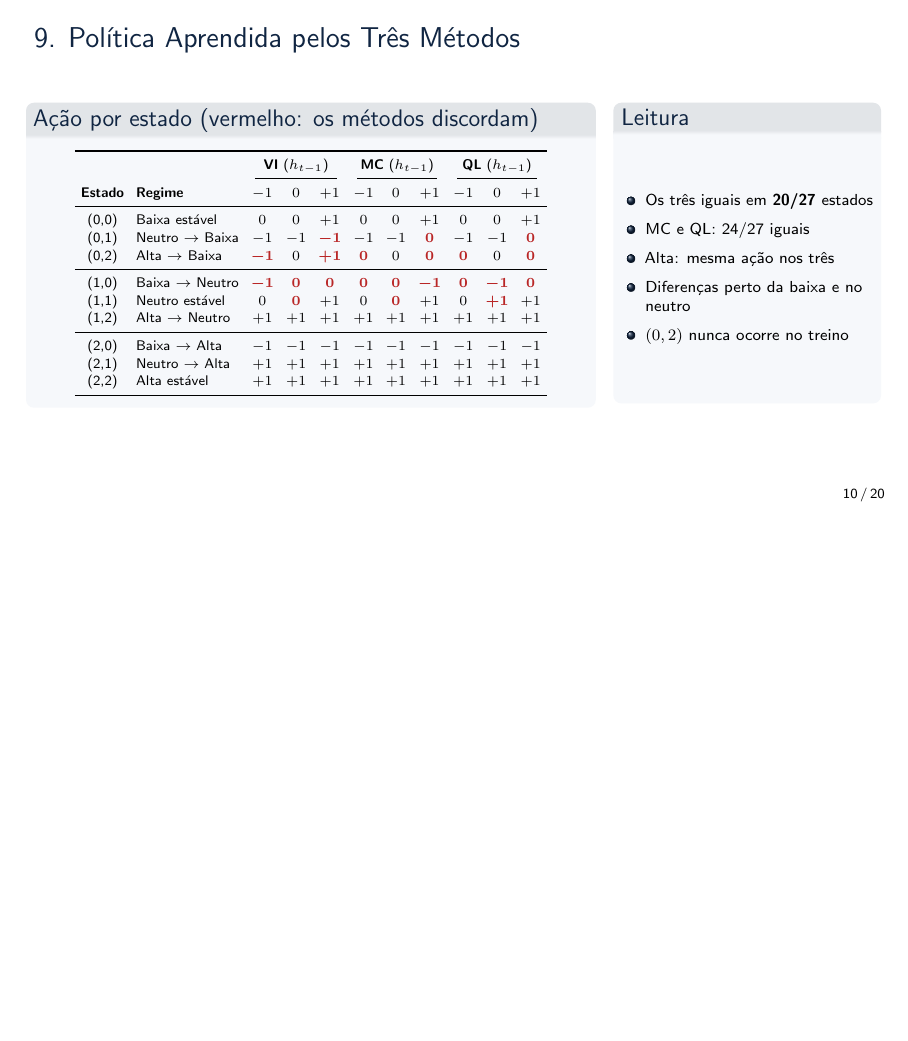
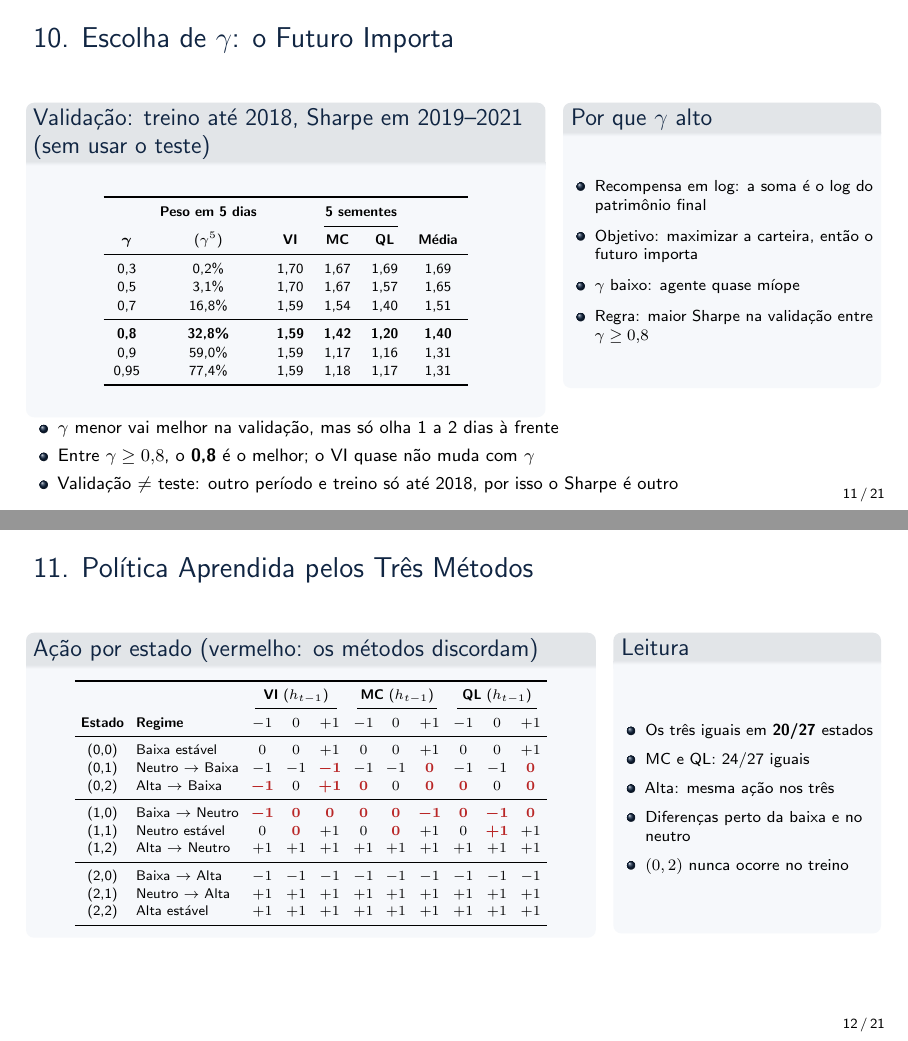
Before and after one commit to Viktor-MB/Reinforcement-Learning-trading-env, LaTeX slides (apresentacao.tex): page 10 of 20 before the commit and pages 11 and 12 of 21 after it, the two joined at a grey line, the shorter picture padded with empty space. Compiled offline with pdfLaTeX.

Commit message:
Corrigindo numeros

```diff
--- a/apresentacao.tex
+++ b/apresentacao.tex
@@ -517,9 +551,64 @@
 \end{frame}
 
 % =============================================================
-% SLIDE 9 — POLÍTICA APRENDIDA PELOS TRÊS MÉTODOS
+% SLIDE 10 — ESCOLHA DE GAMMA
 % =============================================================
-\begin{frame}{9. Política Aprendida pelos Três Métodos}
+\begin{frame}{10. Escolha de $\gamma$: o Futuro Importa}
+
+  \begin{columns}[T,onlytextwidth]
+    \begin{column}{0.60\textwidth}
+      \begin{block}{Validação: treino até 2018, Sharpe em 2019--2021 (sem usar o teste)}
+        \begin{altura}{4.2cm}
+        \centering\scriptsize
+        \setlength{\tabcolsep}{5pt}
+        \renewcommand{\arraystretch}{1.15}
+        \begin{tabular}{c c ccc c}
+          \toprule
+          & \textbf{Peso em 5 dias} & & \multicolumn{2}{c}{\textbf{5 sementes}} & \\
+          \cmidrule(lr){4-5}
+          $\boldsymbol{\gamma}$ & ($\gamma^5$) & \textbf{VI} & \textbf{MC} & \textbf{QL} & \textbf{Média} \\
+          \midrule
+          0,3  & 0,2\%  & 1,70 & 1,67 & 1,69 & 1,69 \\
+          0,5  & 3,1\%  & 1,70 & 1,67 & 1,57 & 1,65 \\
+          0,7  & 16,8\% & 1,59 & 1,54 & 1,40 & 1,51 \\
+          \midrule
+          \textbf{0,8} & \textbf{32,8\%} & \textbf{1,59} & \textbf{1,42} & \textbf{1,20} & \textbf{1,40} \\
+          0,9  & 59,0\% & 1,59 & 1,17 & 1,16 & 1,31 \\
+          0,95 & 77,4\% & 1,59 & 1,18 & 1,17 & 1,31 \\
+          \bottomrule
+        \end{tabular}
+        \end{altura}
+      \end{block}
+    \end{column}
+
+    \begin{column}{0.36\textwidth}
+      \begin{block}{Por que $\gamma$ alto}
+        \begin{altura}{4.2cm}
+        \footnotesize
+        \begin{itemize}\setlength{\itemsep}{4pt}
+          \item Recompensa em log: a soma é o log do patrimônio final
+          \item Objetivo: maximizar a carteira, então o futuro importa
+          \item $\gamma$ baixo: agente quase míope
+          \item Regra: maior Sharpe na validação entre $\gamma \ge 0{,}8$
+        \end{itemize}
+        \end{altura}
+      \end{block}
+    \end{column}
+  \end{columns}
+
+  \small
+  \begin{itemize}\setlength{\itemsep}{2pt}
+    \item $\gamma$ menor vai melhor na validação, mas só olha 1 a 2 dias à frente
+    \item Entre $\gamma \ge 0{,}8$, o \textbf{0,8} é o melhor; o VI quase não muda com $\gamma$
+    \item Validação $\neq$ teste: outro período e treino só até 2018, por isso o Sharpe é outro
+  \end{itemize}
+
+\end{frame}
+
+% =============================================================
+% SLIDE 11 — POLÍTICA APRENDIDA PELOS TRÊS MÉTODOS
+% =============================================================
+\begin{frame}{11. Política Aprendida pelos Três Métodos}
 
   \begin{columns}[T,onlytextwidth]
     \begin{column}{0.66\textwidth}
```
Also changed, not shown: README.md, apresentacao.tex (125 more changed lines), 1 other file.
